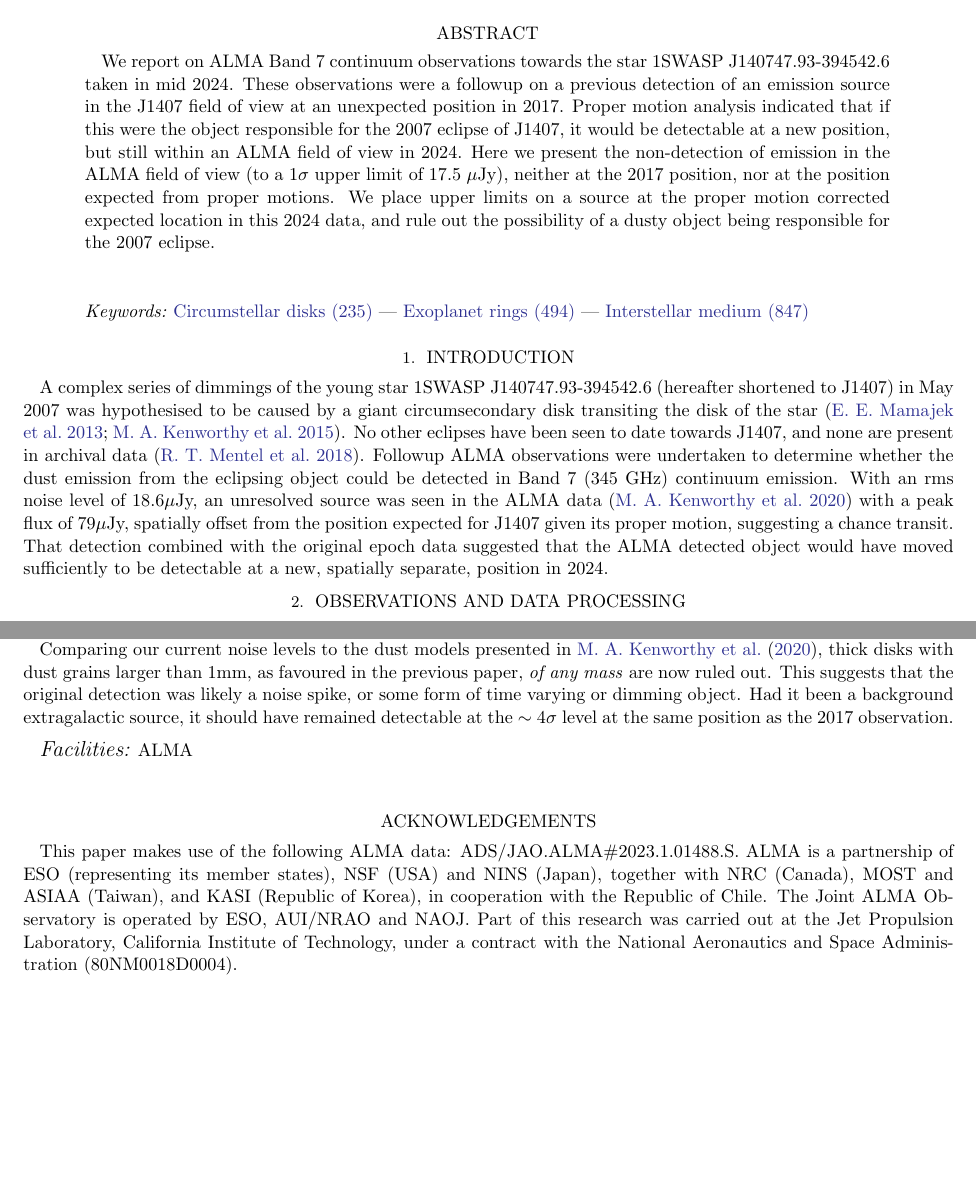
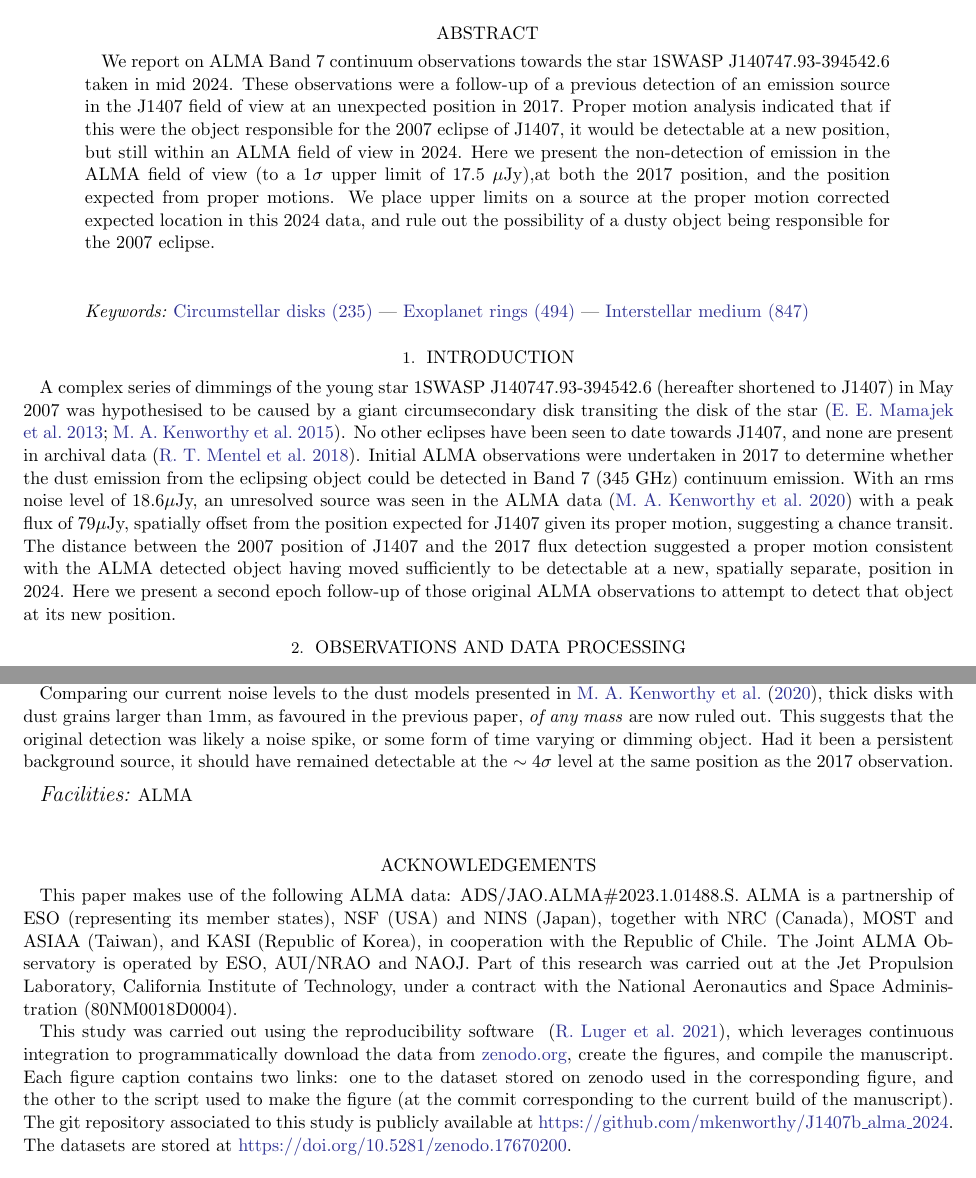
Before and after one commit to mkenworthy/J1407b_alma_2024, a LaTeX paper (src/tex/ms.tex): two parts of pages 1 and 2 of 3, joined at a grey line, cut so that both start at the same text, the shorter picture padded with empty space. Compiled offline with pdfLaTeX; a LaTeX package or settings file that is missing is left out.

Commit message:
adding zenodo repository for data

```diff
--- a/src/tex/ms.tex
+++ b/src/tex/ms.tex
@@ -82,9 +82,9 @@
 %% Mark off the abstract in the ``abstract'' environment.
 \begin{abstract}
 
-We report on ALMA Band 7 continuum observations towards the star 1SWASP J140747.93-394542.6 taken in mid 2024. These observations were a followup on a previous detection of an emission source in the J1407 field of view at an unexpected position in 2017. Proper motion analysis indicated that if this were the object responsible for the 2007 eclipse of J1407, it would be detectable at a new position, but still within an ALMA field of view in 2024.
+We report on ALMA Band 7 continuum observations towards the star 1SWASP J140747.93-394542.6 taken in mid 2024. These observations were a follow-up of a previous detection of an emission source in the J1407 field of view at an unexpected position in 2017. Proper motion analysis indicated that if this were the object responsible for the 2007 eclipse of J1407, it would be detectable at a new position, but still within an ALMA field of view in 2024.
 %
-Here we present the non-detection of emission in the ALMA field of view (to a 1$\sigma$ upper limit of 17.5 $\mu$Jy), neither at the 2017 position, nor at the position expected from proper motions. We place upper limits on a source at the proper motion corrected expected location in this 2024 data, and rule out the possibility of a dusty object being responsible for the 2007 eclipse.
+Here we present the non-detection of emission in the ALMA field of view (to a 1$\sigma$ upper limit of 17.5 $\mu$Jy),at both the 2017 position, and the position expected from proper motions. We place upper limits on a source at the proper motion corrected expected location in this 2024 data, and rule out the possibility of a dusty object being responsible for the 2007 eclipse.
 
 % The limit is 150 for RNAAS manuscripts.
 \end{abstract}
@@ -106,7 +106,7 @@ A complex series of dimmings of the young star 1SWASP J140747.93-394542.6 (herea
 %
 No other eclipses have been seen to date towards J1407, and none are present in archival data \citep{Mentel18}.
 %
-Followup ALMA observations were undertaken to determine whether the dust emission from the eclipsing object could be detected in Band 7 (345 GHz) continuum emission. With an rms noise level of 18.6$\mu$Jy, an unresolved source was seen in the ALMA data \citep{Kenworthy20} with a peak flux of 79$\mu$Jy, spatially offset from the position expected for J1407 given its proper motion, suggesting a chance transit. That detection combined with the original epoch data suggested that the ALMA detected object would have moved sufficiently to be detectable at a new, spatially separate, position in 2024.
+Initial ALMA observations were undertaken in 2017 to determine whether the dust emission from the eclipsing object could be detected in Band 7 (345 GHz) continuum emission. With an rms noise level of 18.6$\mu$Jy, an unresolved source was seen in the ALMA data \citep{Kenworthy20} with a peak flux of 79$\mu$Jy, spatially offset from the position expected for J1407 given its proper motion, suggesting a chance transit. The distance between the 2007 position of J1407 and the 2017 flux detection suggested a proper motion consistent with the ALMA detected object having moved sufficiently to be detectable at a new, spatially separate, position in 2024. Here we present a second epoch follow-up of those original ALMA observations to attempt to detect that object at its new position.
 
 \section{Observations and Data Processing}
 
@@ -148,7 +148,7 @@ As can be seen in Figure \ref{fig:J1407_epoch_comparison}, there is no detection
 
 There were a few models put forward in \cite{Kenworthy20} for what could be causing that emission source in the 2017 ALMA data: a free-floating ring system that had a chance alignment with J1407 in 2007 or an unrelated extragalactic background object unrelated to the eclipse. The latter was dismissed based on statistically small chances of an object with that flux being detected that close to J1407. The former was deemed more realistic because the proper motion of that emission source on that 10 year baseline was consistent with the derived eclipsing objects transverse velocity calculated in \cite{Kenworthy15}.
 
-Comparing our current noise levels to the dust models presented in \cite{Kenworthy20}, thick disks with dust grains larger than 1mm, as favoured in the previous paper, \textit{of any mass} are now ruled out.  This suggests that the original detection was likely a noise spike, or some form of time varying or dimming object. Had it been a background extragalactic source, it should have remained detectable at the $\sim4\sigma$ level at the same position as the 2017 observation.
+Comparing our current noise levels to the dust models presented in \cite{Kenworthy20}, thick disks with dust grains larger than 1mm, as favoured in the previous paper, \textit{of any mass} are now ruled out.  This suggests that the original detection was likely a noise spike, or some form of time varying or dimming object. Had it been a persistent background source, it should have remained detectable at the $\sim4\sigma$ level at the same position as the 2017 observation.
 
 
 
@@ -180,11 +180,14 @@ NO detection: either it was a noise spike, a transient extragalactic source, or
 
 This paper makes use of the following ALMA data: ADS/JAO.ALMA\#2023.1.01488.S. ALMA is a partnership of ESO (representing its member states), NSF (USA) and NINS (Japan), together with NRC (Canada), MOST and ASIAA (Taiwan), and KASI (Republic of Korea), in cooperation with the Republic of Chile. The Joint ALMA Observatory is operated by ESO, AUI/NRAO and NAOJ. Part of this research was carried out at the Jet Propulsion Laboratory, California Institute of Technology, under a contract with the National Aeronautics and Space Administration (80NM0018D0004).
 
+This study was carried out using the reproducibility software \href{https://github.com/showyourwork/showyourwork}{\showyourwork}
+   \citep{Luger2021}, which leverages continuous integration to programmatically download the data from \href{https://zenodo.org/}{zenodo.org}, create the figures, and compile the manuscript. Each figure caption contains two links: one to the dataset stored on zenodo used in the corresponding figure, and the other to the script used to make the figure (at the commit corresponding to the current build of the manuscript). The git repository associated to this study is publicly available at \url{https://github.com/mkenworthy/J1407b_alma_2024}. The datasets are stored at \url{https://doi.org/10.5281/zenodo.17670200}.
+
 \end{acknowledgements}
 
 %% the manuscript. Authors should list each code and include either a
 %% citation or url to the code inside ()s when available.
-\software{astropy \citep{astropy:2013,astropy:2018}
+\software{astropy \citep{astropy:2013,astropy:2018,astropy:2022}
         casa \citep{CASA2022}
         showyourwork \citep{Luger2021}
 }
```
Also changed, not shown: showyourwork.yml (+7 -5 lines), zenodo.yml (+2 -1 lines), 3 other files.
